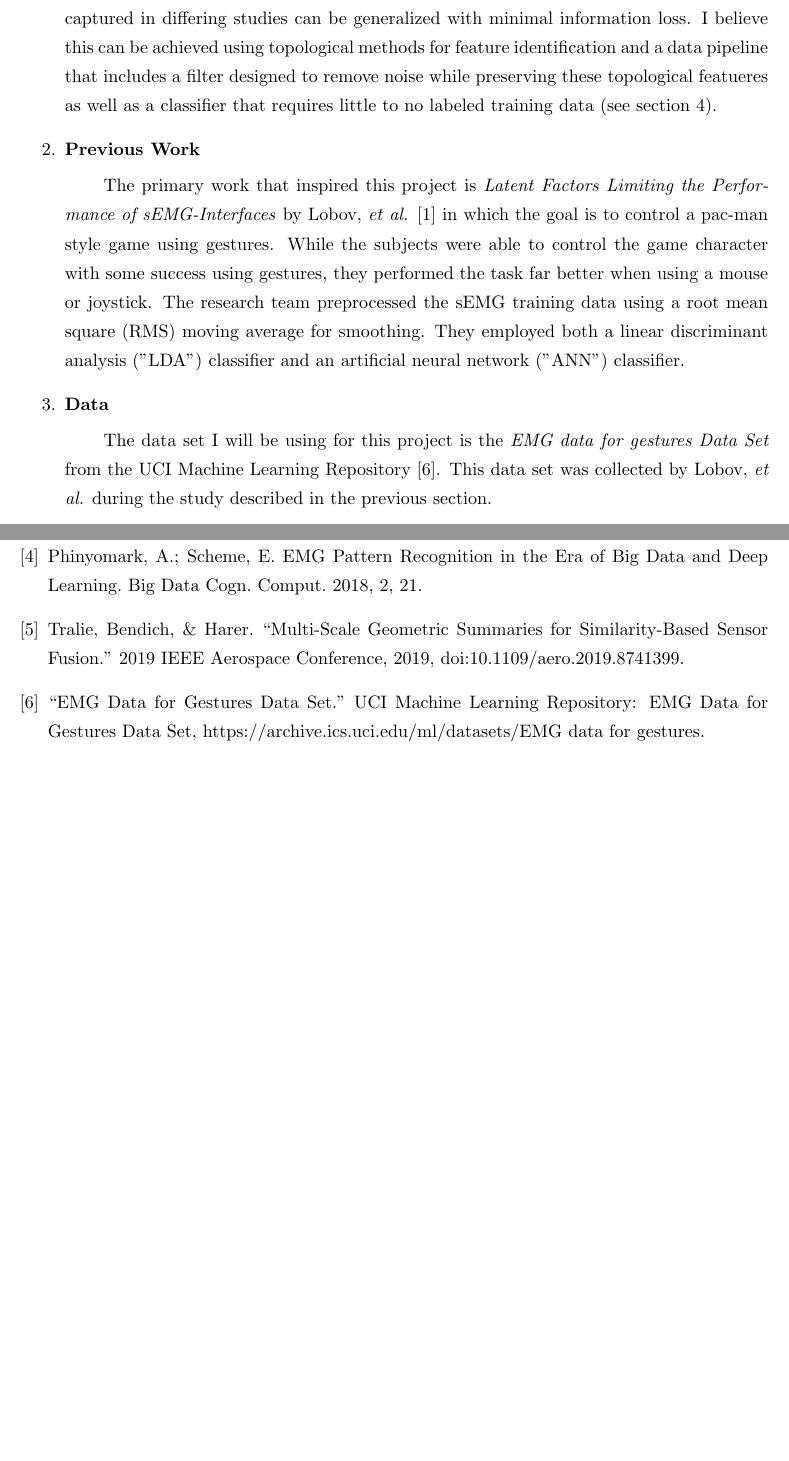
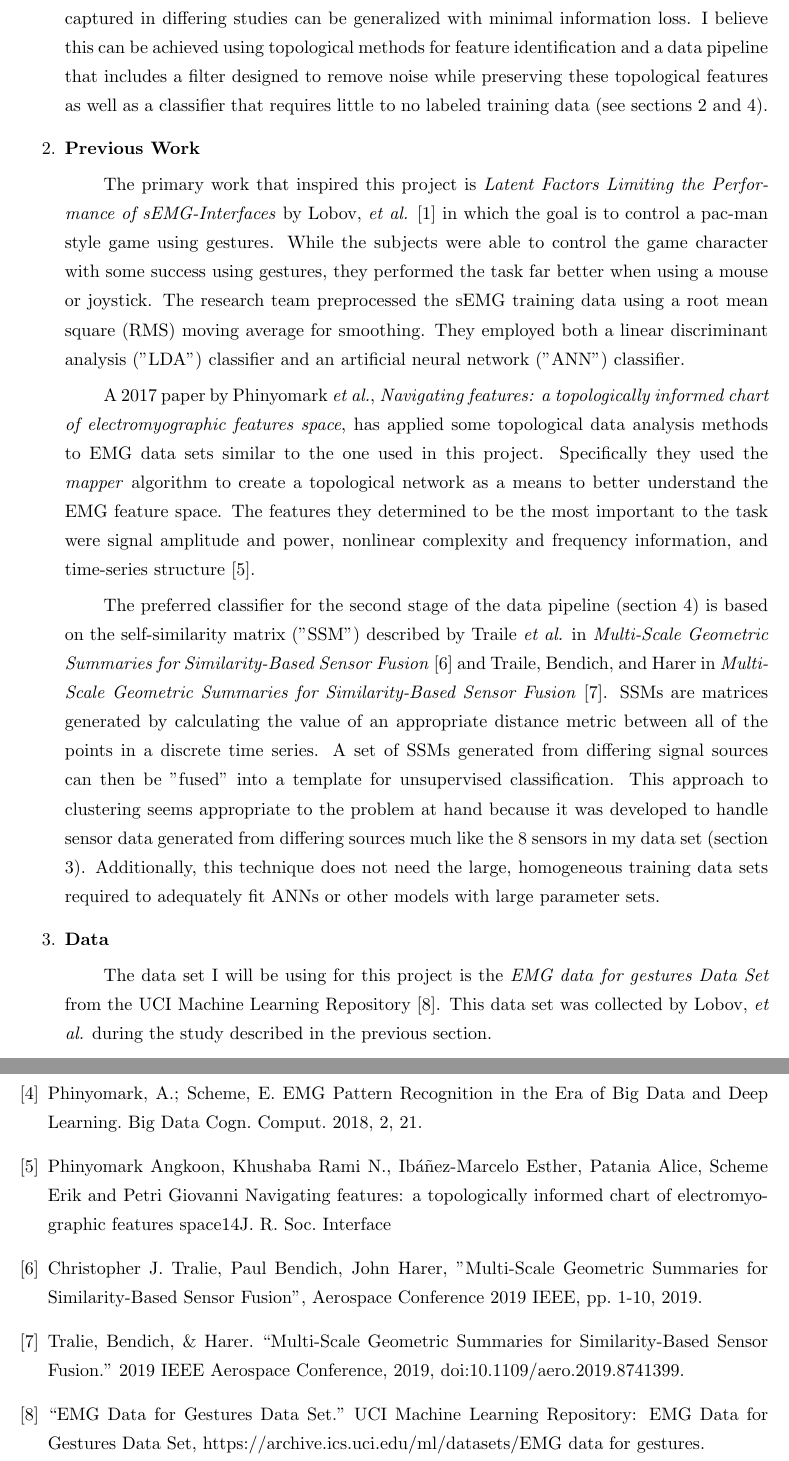
Before and after one commit to samvoisin/TDAforGesturePredictionsEMG, a LaTeX document (midway_progress/713_proj_descr_voisin.tex): two parts of pages 2 and 5 of 5, joined at a grey line, cut so that both start at the same text, the shorter picture padded with empty space. Compiled offline with pdfLaTeX.

Commit message:
midway prog

```diff
--- a/Oct28_checkin/713_proj_descr_voisin.tex
+++ b/midway_progress/713_proj_descr_voisin.tex
@@ -46,12 +46,16 @@ Researchers have been successful in gesture classification using EMG sensor data
 
 The artificial neural network ("ANN") is a prime example of a high-performing algorithm that has performed will in-sample but does not generalize well due to these constraints.
 
-This project seeks determine whether it is possible to extract latent features common to various classes of gestures in a way that is invariant to minor differences in quality and configuration of sEMG sensors and superficial characteristics of the individual performing the gesture. This is important because, if successful, a large amount of training data captured in differing studies can be generalized with minimal information loss. I believe this can be achieved using topological methods for feature identification and a data pipeline that includes a filter designed to remove noise while preserving these topological featueres as well as a classifier that requires little to no labeled training data (see section 4).
+This project seeks determine whether it is possible to extract latent features common to various classes of gestures in a way that is invariant to minor differences in quality and configuration of sEMG sensors and superficial characteristics of the individual performing the gesture. This is important because, if successful, a large amount of training data captured in differing studies can be generalized with minimal information loss. I believe this can be achieved using topological methods for feature identification and a data pipeline that includes a filter designed to remove noise while preserving these topological features as well as a classifier that requires little to no labeled training data (see sections 2 and 4).
 
 
 \item \textbf{Previous Work}
 
 The primary work that inspired this project is  \emph{Latent Factors Limiting the Performance of sEMG-Interfaces} by Lobov, \emph{et al.} \cite{lobov} in which the goal is to control a pac-man style game using gestures. While the subjects were able to control the game character with some success using gestures, they performed the task far better when using a mouse or joystick. The research team preprocessed the sEMG training data using a root mean square (RMS) moving average for smoothing. They employed both a linear discriminant analysis ("LDA") classifier and an artificial neural network ("ANN") classifier.
+
+A 2017 paper by Phinyomark \emph{et al.}, \emph{Navigating features: a topologically informed chart of electromyographic features space}, has applied some topological data analysis methods to EMG data sets similar to the one used in this project. Specifically they used the \emph{mapper} algorithm to create a topological network as a means to better understand the EMG feature space. The features they determined to be the most important to the task were signal amplitude and power, nonlinear complexity and frequency information, and time-series structure \cite{topograph}.
+
+The preferred classifier for the second stage of the data pipeline (section 4) is based on the self-similarity matrix ("SSM") described by Traile \emph{et al.} in \emph{Multi-Scale Geometric Summaries for Similarity-Based Sensor Fusion} \cite{ssm1} and Traile, Bendich, and Harer in \emph{Multi-Scale Geometric Summaries for Similarity-Based Sensor Fusion} \cite{ssm2}. SSMs are matrices generated by calculating the value of an appropriate distance metric between all of the points in a discrete time series. A set of SSMs generated from differing signal sources can then be "fused" into a template for unsupervised classification. This approach to clustering seems appropriate to the problem at hand because it was developed to handle sensor data generated from differing sources much like the 8 sensors in my data set (section 3). Additionally, this technique does not need the large, homogeneous training data sets required to adequately fit ANNs or other models with large parameter sets.
 
 \item \textbf{Data}
 
@@ -101,7 +107,11 @@ Current exploratory analysis is promising. However, there are three primary area
 
 \bibitem{bigdata} Phinyomark, A.; Scheme, E. EMG Pattern Recognition in the Era of Big Data and Deep Learning. Big Data Cogn. Comput. 2018, 2, 21.
 
-\bibitem{ssm} Tralie, Bendich, \& Harer. “Multi-Scale Geometric Summaries for Similarity-Based Sensor Fusion.” 2019 IEEE Aerospace Conference, 2019, doi:10.1109/aero.2019.8741399.
+\bibitem{topograph} Phinyomark Angkoon, Khushaba Rami N., Ibáñez-Marcelo Esther, Patania Alice, Scheme Erik and Petri Giovanni Navigating features: a topologically informed chart of electromyographic features space14J. R. Soc. Interface
+
+\bibitem{ssm1} Christopher J. Tralie, Paul Bendich, John Harer, "Multi-Scale Geometric Summaries for Similarity-Based Sensor Fusion", Aerospace Conference 2019 IEEE, pp. 1-10, 2019.
+
+\bibitem{ssm2} Tralie, Bendich, \& Harer. “Multi-Scale Geometric Summaries for Similarity-Based Sensor Fusion.” 2019 IEEE Aerospace Conference, 2019, doi:10.1109/aero.2019.8741399.
 
 \bibitem{uci} “EMG Data for Gestures Data Set.” UCI Machine Learning Repository: EMG Data for Gestures Data Set, https://archive.ics.uci.edu/ml/datasets/EMG data for gestures.
 
```
Also changed, not shown: Oct28_checkin/713_proj_descr_voisin.pdf (deleted), midway_progress/713_proj_descr_voisin.pdf (added), midway_progress/713_proj_descr_voisin.tex (10 more changed lines), 7 other files.
